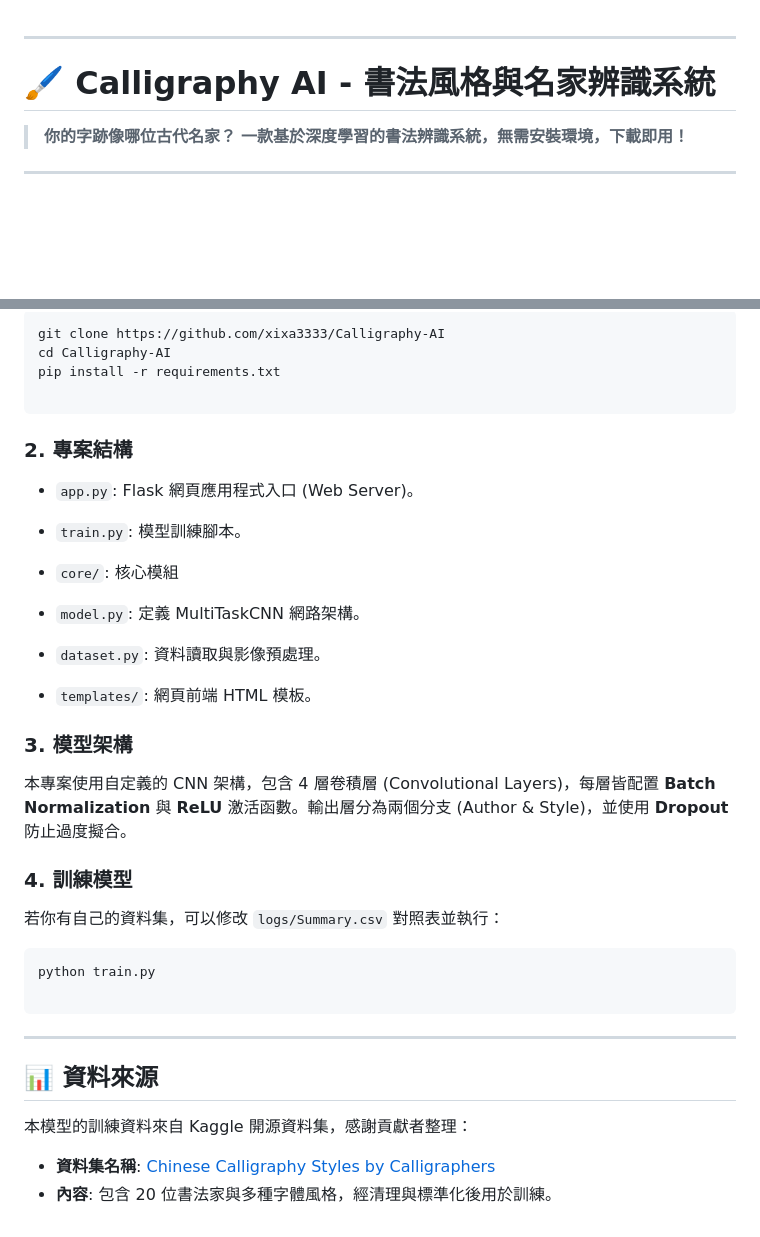
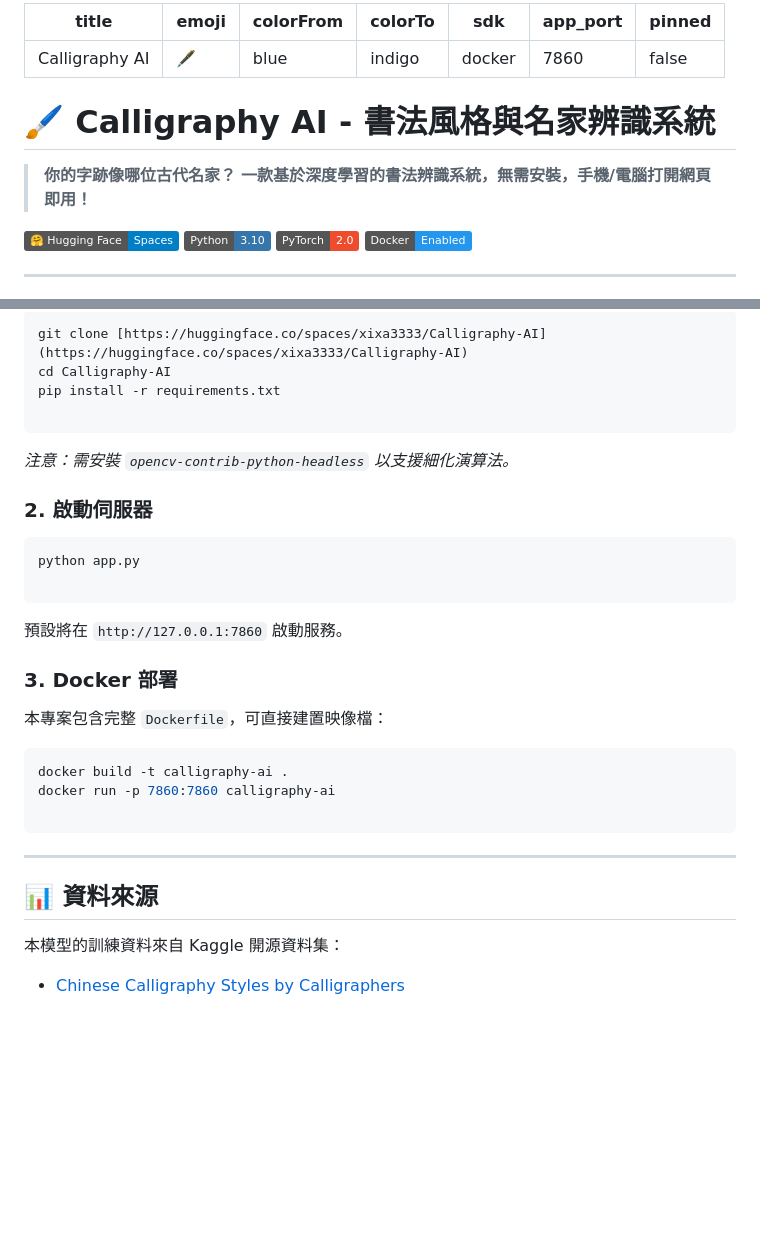
Before and after one commit to xixa3333/Calligraphy-AI, a Markdown page: README.md, 2 parts joined by grey strips. Drawn GitHub-style; badges without logos; blank space fills up the shorter version.

````diff
--- a/README.md
+++ b/README.md
@@ -1,8 +1,21 @@
+---
+title: Calligraphy AI
+emoji: 🖋️
+colorFrom: blue
+colorTo: indigo
+sdk: docker
+app_port: 7860
+pinned: false
+---
 
----
 # 🖌️ Calligraphy AI - 書法風格與名家辨識系統
 
 > **你的字跡像哪位古代名家？**
-> **一款基於深度學習的書法辨識系統，無需安裝環境，下載即用！**
+> **一款基於深度學習的書法辨識系統，無需安裝，手機/電腦打開網頁即用！**
+
+[![Hugging Face Spaces](https://img.shields.io/badge/%F0%9F%A4%97%20Hugging%20Face-Spaces-blue)](https://huggingface.co/spaces/xixa3333/Calligraphy-AI)
+[![Python](https://img.shields.io/badge/Python-3.10-3776AB)](https://www.python.org/)
+[![PyTorch](https://img.shields.io/badge/PyTorch-2.0-EE4C2C)](https://pytorch.org/)
+[![Docker](https://img.shields.io/badge/Docker-Enabled-2496ED)](https://www.docker.com/)
 
 ---
@@ -77,31 +95,28 @@
 ```bash
-git clone https://github.com/xixa3333/Calligraphy-AI
+git clone [https://huggingface.co/spaces/xixa3333/Calligraphy-AI](https://huggingface.co/spaces/xixa3333/Calligraphy-AI)
 cd Calligraphy-AI
 pip install -r requirements.txt
 
 ```
 
-### 2. 專案結構
+*注意：需安裝 `opencv-contrib-python-headless` 以支援細化演算法。*
 
-* `app.py`: Flask 網頁應用程式入口 (Web Server)。
-* `train.py`: 模型訓練腳本。
-* `core/`: 核心模組
-* `model.py`: 定義 MultiTaskCNN 網路架構。
-* `dataset.py`: 資料讀取與影像預處理。
-
-
-* `templates/`: 網頁前端 HTML 模板。
-
-### 3. 模型架構
-
-本專案使用自定義的 CNN 架構，包含 4 層卷積層 (Convolutional Layers)，每層皆配置 **Batch Normalization** 與 **ReLU** 激活函數。輸出層分為兩個分支 (Author & Style)，並使用 **Dropout** 防止過度擬合。
-
-### 4. 訓練模型
-
-若你有自己的資料集，可以修改 `logs/Summary.csv` 對照表並執行：
+### 2. 啟動伺服器
 
 ```bash
-python train.py
+python app.py
+
+```
+
+預設將在 `http://127.0.0.1:7860` 啟動服務。
+
+### 3. Docker 部署
+
+本專案包含完整 `Dockerfile`，可直接建置映像檔：
+
+```bash
+docker build -t calligraphy-ai .
+docker run -p 7860:7860 calligraphy-ai
 
 ```
 
@@ -109,7 +124,6 @@ python train.py
 
 ## 📊 資料來源
 
-本模型的訓練資料來自 Kaggle 開源資料集，感謝貢獻者整理：
+本模型的訓練資料來自 Kaggle 開源資料集：
 
-* **資料集名稱**: [Chinese Calligraphy Styles by Calligraphers](https://www.kaggle.com/datasets/yuanhaowang486/chinese-calligraphy-styles-by-calligraphers)
-* **內容**: 包含 20 位書法家與多種字體風格，經清理與標準化後用於訓練。
+* [Chinese Calligraphy Styles by Calligraphers](https://www.kaggle.com/datasets/yuanhaowang486/chinese-calligraphy-styles-by-calligraphers)
````
Also changed, not shown: other parts of README.md (+49 -44 lines).
